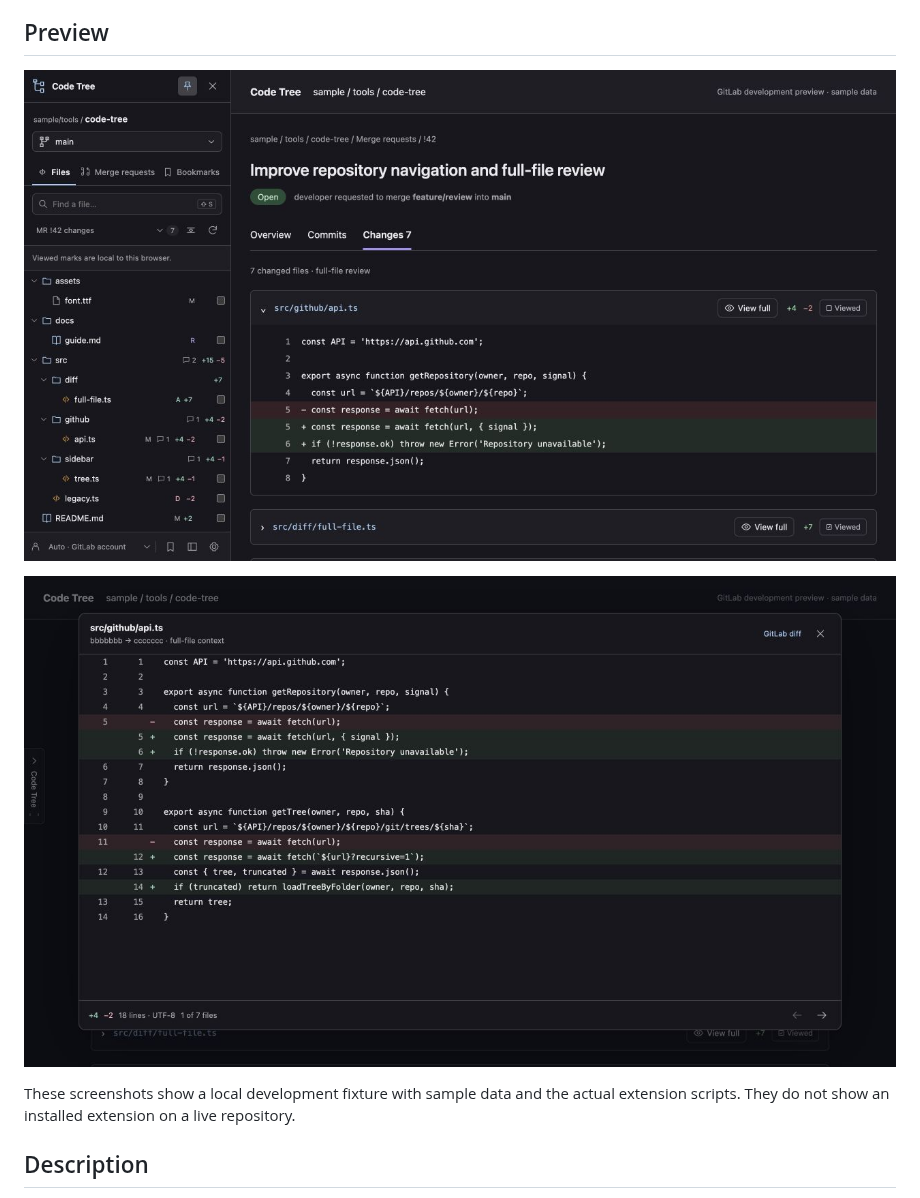
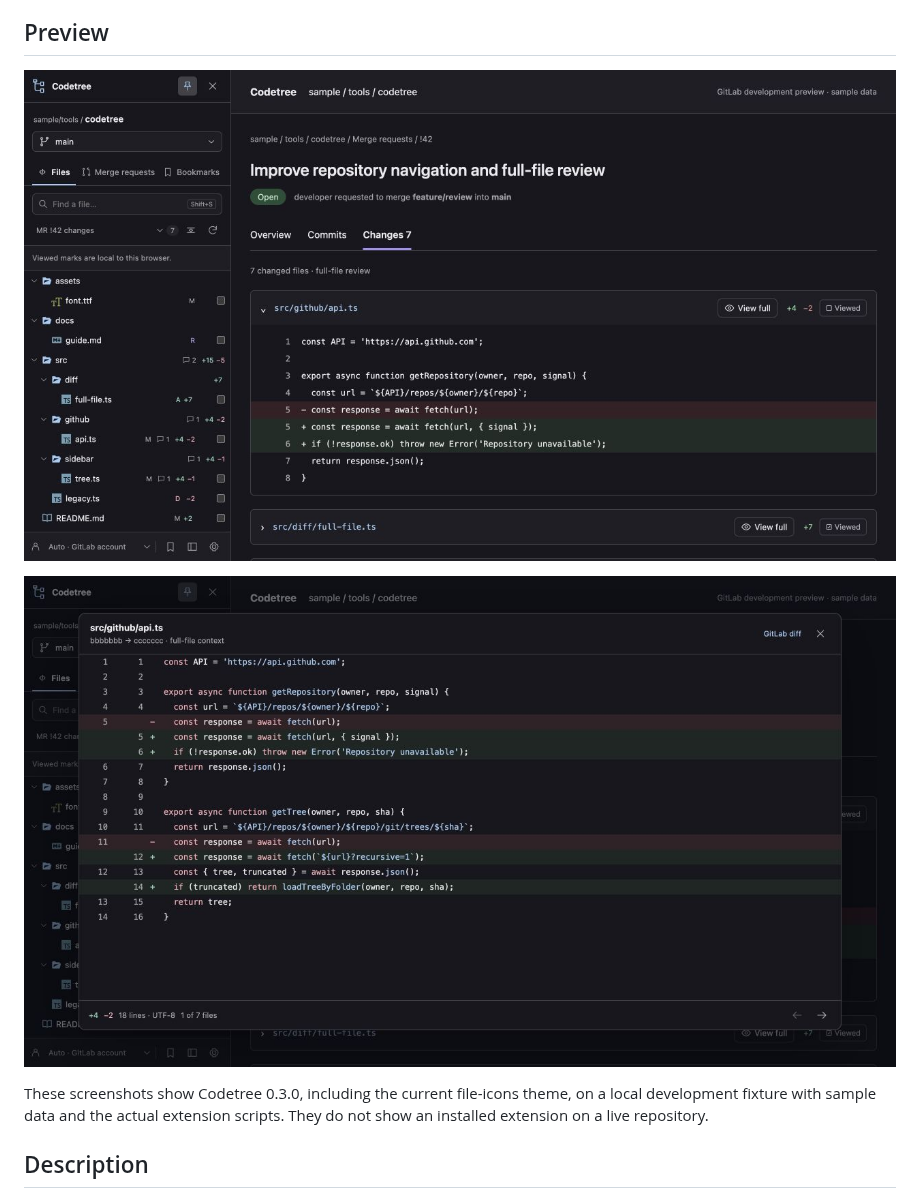
Before and after one commit to ziqq/Codetree, a Markdown page: README.md, the part around one of its changes. GitHub-like rendering; pictures changed too: .github/images/full-file.jpg, .github/images/gitlab.jpg.

Commit message:
docs: refresh Codetree preview screenshots

```diff
--- a/README.md
+++ b/README.md
@@ -14,5 +14,5 @@ Browse files, switch branches, review PR/MR changes and open the whole changed f
 
-These screenshots show a local development fixture with sample data and the actual extension scripts. They do not show an installed extension on a live repository.
+These screenshots show Codetree 0.3.0, including the current file-icons theme, on a local development fixture with sample data and the actual extension scripts. They do not show an installed extension on a live repository.
 
 ## Description
 
```
Also changed, not shown: other parts of README.md (+1 -1 lines), CHANGELOG.md (+1 -0 lines).
